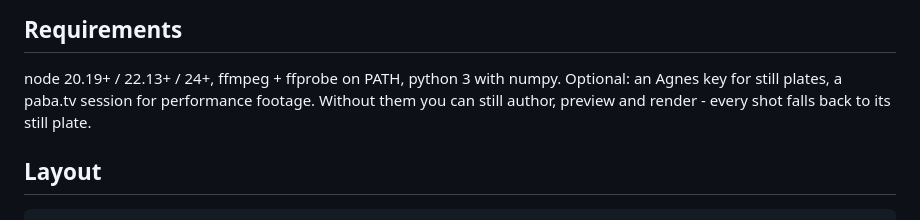
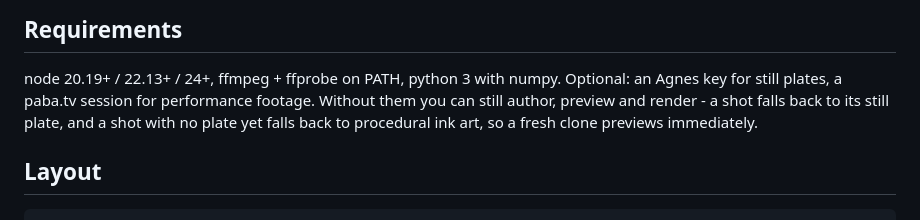
Before and after one commit to jfxb666/inkcut-mv, a Markdown page: SKILL.md, the part around the change. Rendered like a GitHub page.

```diff
--- a/SKILL.md
+++ b/SKILL.md
@@ -128,7 +128,8 @@ is minutes of CPU and, if you are iterating, wasted. Preview, get a decision, th
 
 node 20.19+ / 22.13+ / 24+, ffmpeg + ffprobe on PATH, python 3 with numpy.
 Optional: an Agnes key for still plates, a paba.tv session for performance footage. Without
-them you can still author, preview and render - every shot falls back to its still plate.
+them you can still author, preview and render - a shot falls back to its still plate, and a
+shot with no plate yet falls back to procedural ink art, so a fresh clone previews immediately.
 
 ## Layout
 
```
Also changed, not shown: docs/PIPELINE.md (+4 -1 lines).
